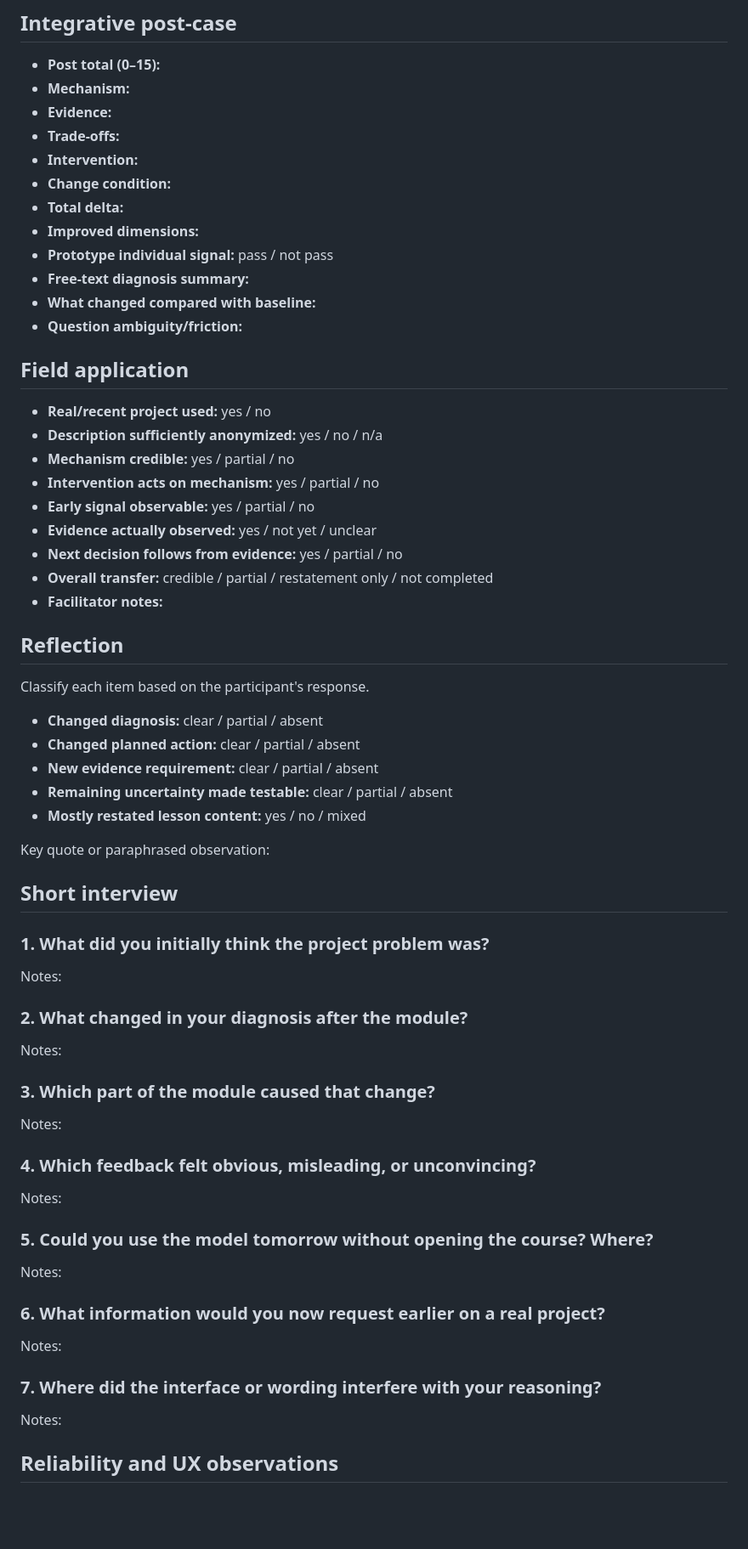
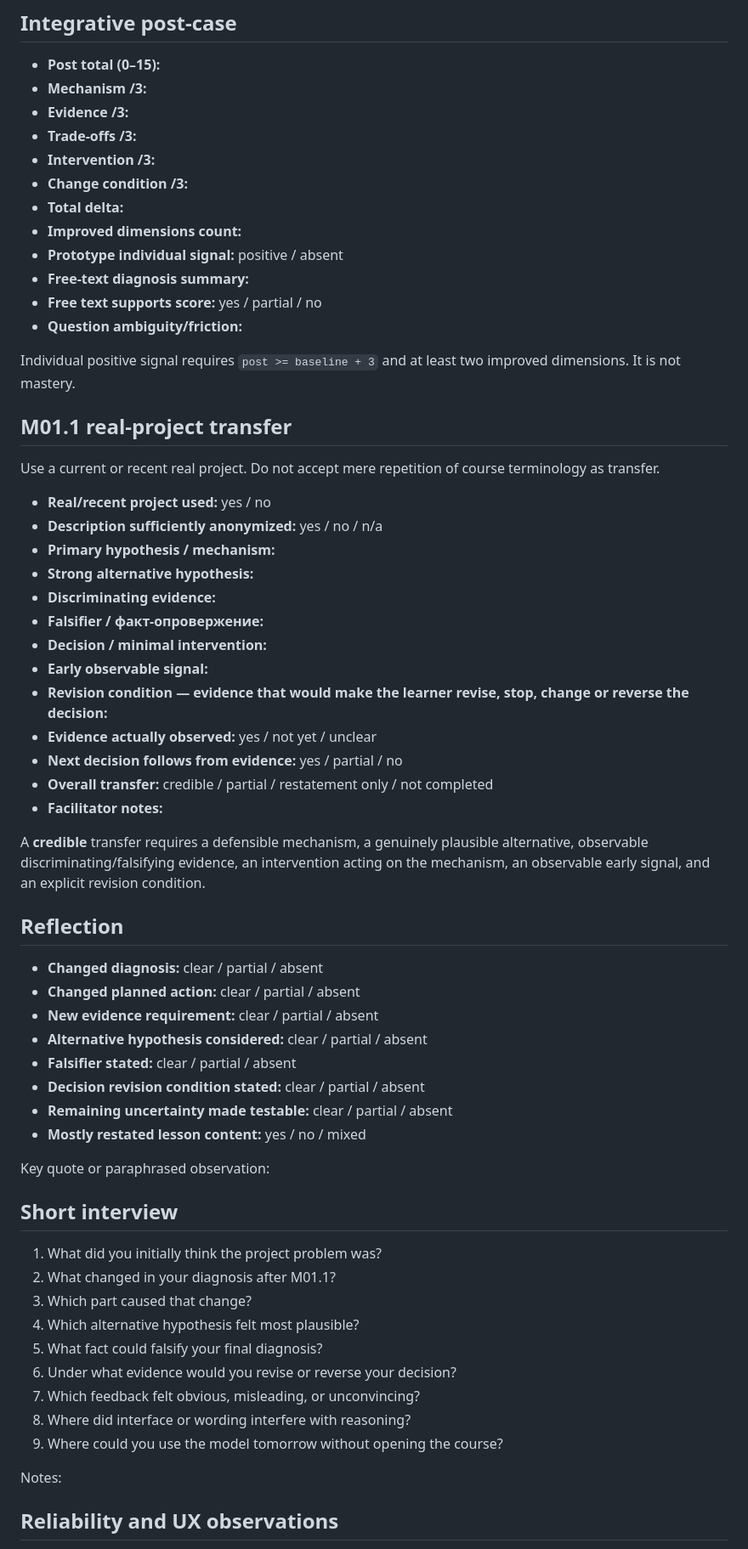
Before and after one commit to tim8es/pmo01, a Markdown page: docs/validation/M01-SESSION-RECORD-TEMPLATE.md, the part around one of its changes. Shown at 85% size. Drawn GitHub-style; blank space fills up the shorter version.

Commit message:
docs: capture M01.1 transfer evidence in session records

```diff
--- a/docs/validation/M01-SESSION-RECORD-TEMPLATE.md
+++ b/docs/validation/M01-SESSION-RECORD-TEMPLATE.md
@@ -63,37 +70,48 @@
 ## Integrative post-case
 
 - **Post total (0–15):**
-- **Mechanism:**
-- **Evidence:**
-- **Trade-offs:**
-- **Intervention:**
-- **Change condition:**
+- **Mechanism /3:**
+- **Evidence /3:**
+- **Trade-offs /3:**
+- **Intervention /3:**
+- **Change condition /3:**
 - **Total delta:**
-- **Improved dimensions:**
-- **Prototype individual signal:** pass / not pass
+- **Improved dimensions count:**
+- **Prototype individual signal:** positive / absent
 - **Free-text diagnosis summary:**
-- **What changed compared with baseline:**
+- **Free text supports score:** yes / partial / no
 - **Question ambiguity/friction:**
 
-## Field application
+Individual positive signal requires `post >= baseline + 3` and at least two improved dimensions. It is not mastery.
+
+## M01.1 real-project transfer
+
+Use a current or recent real project. Do not accept mere repetition of course terminology as transfer.
 
 - **Real/recent project used:** yes / no
 - **Description sufficiently anonymized:** yes / no / n/a
-- **Mechanism credible:** yes / partial / no
-- **Intervention acts on mechanism:** yes / partial / no
-- **Early signal observable:** yes / partial / no
+- **Primary hypothesis / mechanism:**
+- **Strong alternative hypothesis:**
+- **Discriminating evidence:**
+- **Falsifier / факт-опровержение:**
+- **Decision / minimal intervention:**
+- **Early observable signal:**
+- **Revision condition — evidence that would make the learner revise, stop, change or reverse the decision:**
 - **Evidence actually observed:** yes / not yet / unclear
 - **Next decision follows from evidence:** yes / partial / no
 - **Overall transfer:** credible / partial / restatement only / not completed
 - **Facilitator notes:**
 
+A **credible** transfer requires a defensible mechanism, a genuinely plausible alternative, observable discriminating/falsifying evidence, an intervention acting on the mechanism, an observable early signal, and an explicit revision condition.
+
 ## Reflection
-
-Classify each item based on the participant's response.
 
 - **Changed diagnosis:** clear / partial / absent
 - **Changed planned action:** clear / partial / absent
 - **New evidence requirement:** clear / partial / absent
+- **Alternative hypothesis considered:** clear / partial / absent
+- **Falsifier stated:** clear / partial / absent
+- **Decision revision condition stated:** clear / partial / absent
 - **Remaining uncertainty made testable:** clear / partial / absent
 - **Mostly restated lesson content:** yes / no / mixed
 
@@ -101,31 +119,15 @@ Key quote or paraphrased observation:
 
 ## Short interview
 
-### 1. What did you initially think the project problem was?
-
-Notes:
-
-### 2. What changed in your diagnosis after the module?
-
-Notes:
-
-### 3. Which part of the module caused that change?
-
-Notes:
-
-### 4. Which feedback felt obvious, misleading, or unconvincing?
-
-Notes:
-
-### 5. Could you use the model tomorrow without opening the course? Where?
-
-Notes:
-
-### 6. What information would you now request earlier on a real project?
-
-Notes:
-
-### 7. Where did the interface or wording interfere with your reasoning?
+1. What did you initially think the project problem was?
+2. What changed in your diagnosis after M01.1?
+3. Which part caused that change?
+4. Which alternative hypothesis felt most plausible?
+5. What fact could falsify your final diagnosis?
+6. Under what evidence would you revise or reverse your decision?
+7. Which feedback felt obvious, misleading, or unconvincing?
+8. Where did interface or wording interfere with reasoning?
+9. Where could you use the model tomorrow without opening the course?
 
 Notes:
 
```
Also changed, not shown: other parts of docs/validation/M01-SESSION-RECORD-TEMPLATE.md (+36 -30 lines).
